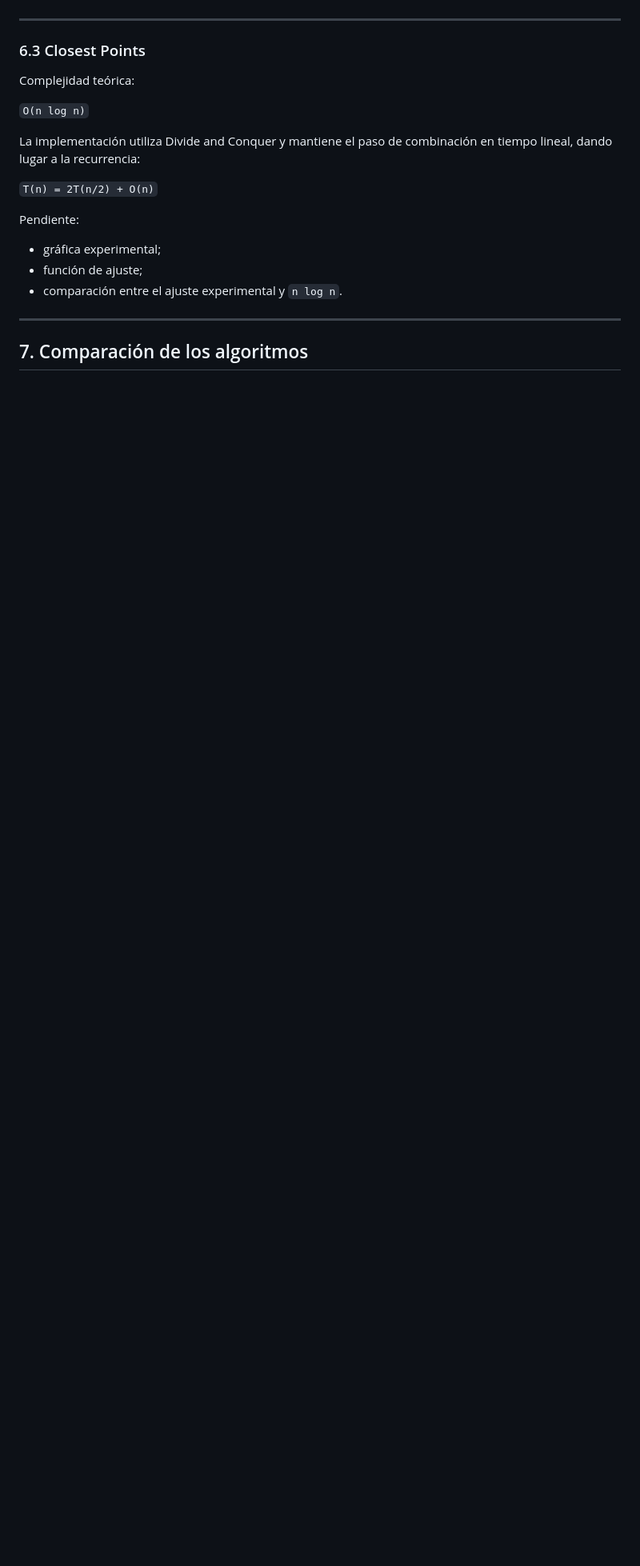
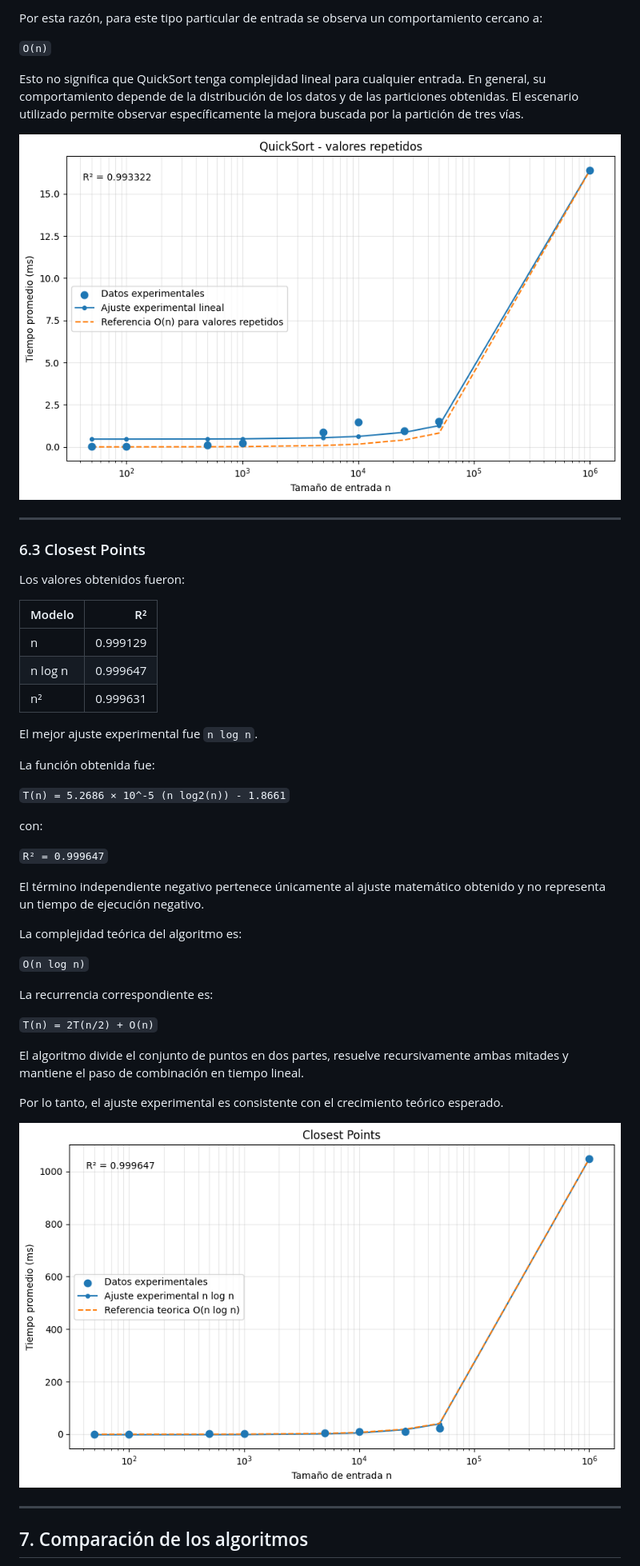
Before and after one commit to diegobed01/ti1-Cyed2-LosTresMosqueteros-Sin-Pablo-, a Markdown page: TareaIntegradora/doc/experimental-analysis.md, the part around one of its changes. Shown at 80% size. Drawn GitHub-style; pictures changed too: TareaIntegradora/doc/images/closestpoints.png (added), TareaIntegradora/doc/images/quicksort.png (added); blank space fills up the shorter version.

```diff
--- a/TareaIntegradora/doc/experimental-analysis.md
+++ b/TareaIntegradora/doc/experimental-analysis.md
@@ -192,22 +222,56 @@ Pendiente:
+Por esta razón, para este tipo particular de entrada se observa un
+comportamiento cercano a:
+
+`O(n)`
+
+Esto no significa que QuickSort tenga complejidad lineal para cualquier
+entrada. En general, su comportamiento depende de la distribución de los
+datos y de las particiones obtenidas. El escenario utilizado permite
+observar específicamente la mejora buscada por la partición de tres vías.
+
+![QuickSort](images/quicksort.png)
 
 ---
 
 ### 6.3 Closest Points
 
-Complejidad teórica:
+Los valores obtenidos fueron:
+
+| Modelo | R² |
+| --- | ---: |
+| n | 0.999129 |
+| n log n | 0.999647 |
+| n² | 0.999631 |
+
+El mejor ajuste experimental fue `n log n`.
+
+La función obtenida fue:
+
+`T(n) = 5.2686 × 10^-5 (n log2(n)) - 1.8661`
+
+con:
+
+`R² = 0.999647`
+
+El término independiente negativo pertenece únicamente al ajuste
+matemático obtenido y no representa un tiempo de ejecución negativo.
+
+La complejidad teórica del algoritmo es:
 
 `O(n log n)`
 
-La implementación utiliza Divide and Conquer y mantiene el paso de
-combinación en tiempo lineal, dando lugar a la recurrencia:
+La recurrencia correspondiente es:
 
 `T(n) = 2T(n/2) + O(n)`
 
-Pendiente:
+El algoritmo divide el conjunto de puntos en dos partes, resuelve
+recursivamente ambas mitades y mantiene el paso de combinación en tiempo
+lineal.
 
-- gráfica experimental;
-- función de ajuste;
-- comparación entre el ajuste experimental y `n log n`.
+Por lo tanto, el ajuste experimental es consistente con el crecimiento
+teórico esperado.
+
+![Closest Points](images/closestpoints.png)
 
 ---
 
```
Also changed, not shown: other parts of TareaIntegradora/doc/experimental-analysis.md (+169 -68 lines), TareaIntegradora/doc/images/comparation-algorhitms.png (added), TareaIntegradora/doc/images/number-inversions.png (added).
